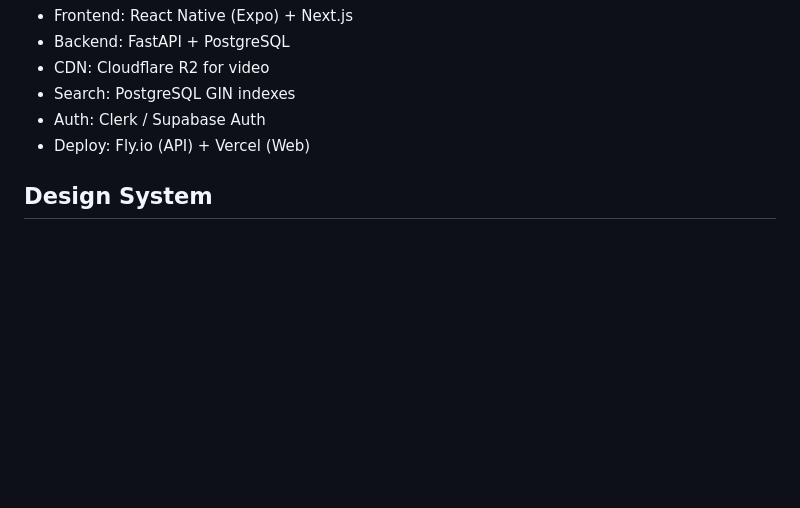
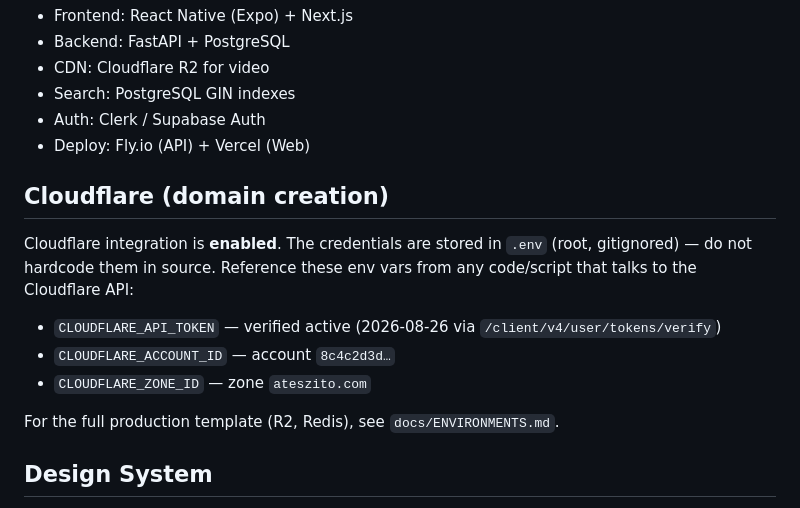
Before and after one commit to ateszito/solin, a Markdown page: README.md, the part around the change. Rendered like a GitHub page; blank space fills up the shorter version.

Commit message:
docs: document Cloudflare domain-creation credentials in .env (token verified active)

```diff
--- a/README.md
+++ b/README.md
@@ -91,6 +91,19 @@ open design/prototypes/mobile-recipe-ui.html
 - Auth: Clerk / Supabase Auth
 - Deploy: Fly.io (API) + Vercel (Web)
 
+## Cloudflare (domain creation)
+
+Cloudflare integration is **enabled**. The credentials are stored in
+`.env` (root, gitignored) — do not hardcode them in source. Reference
+these env vars from any code/script that talks to the Cloudflare API:
+
+- `CLOUDFLARE_API_TOKEN` — verified active (2026-08-26 via
+  `/client/v4/user/tokens/verify`)
+- `CLOUDFLARE_ACCOUNT_ID` — account `8c4c2d3d…`
+- `CLOUDFLARE_ZONE_ID` — zone `ateszito.com`
+
+For the full production template (R2, Redis), see `docs/ENVIRONMENTS.md`.
+
 ## Design System
 
 - Primary: #FF6B6B
```
